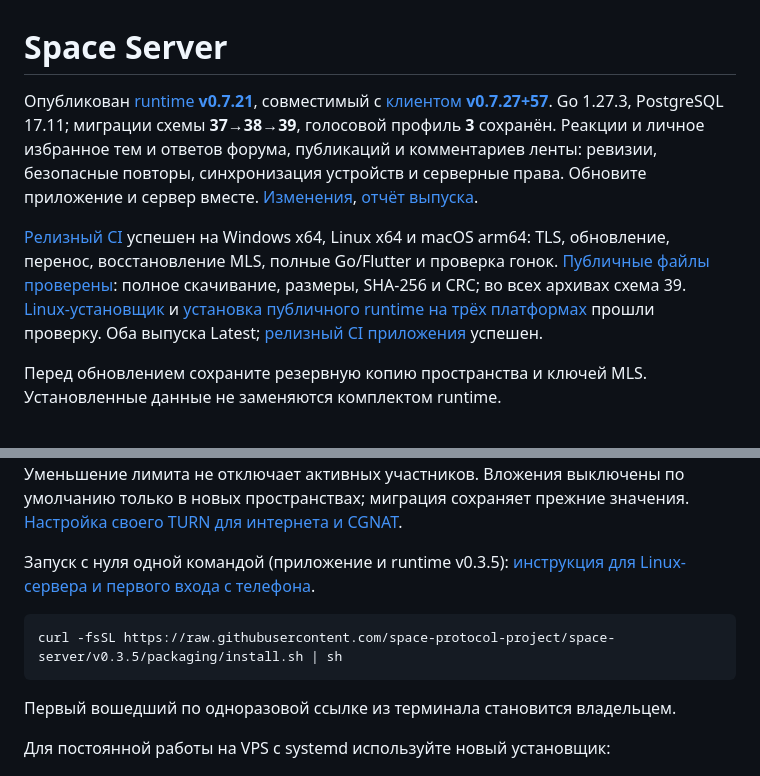
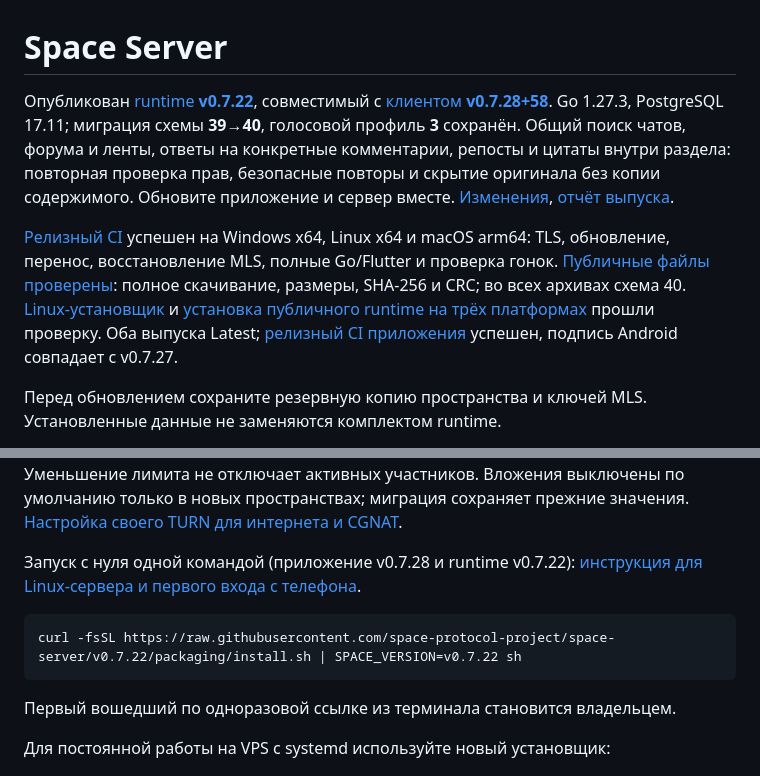
Before and after one commit to space-protocol-project/space-server, a Markdown page: README.md, 2 parts joined by grey strips. GitHub-like rendering.

Commit message:
docs: record verified runtime v0.7.22 and current installation

````diff
--- a/README.md
+++ b/README.md
@@ -1,8 +1,8 @@
 # Space Server
 
-Опубликован [runtime **v0.7.21**](https://github.com/space-protocol-project/space-server/releases/tag/v0.7.21), совместимый с [клиентом **v0.7.27+57**](https://github.com/space-protocol-project/space-app/releases/tag/v0.7.27). Go 1.27.3, PostgreSQL 17.11; миграции схемы **37→38→39**, голосовой профиль **3** сохранён. Реакции и личное избранное тем и ответов форума, публикаций и комментариев ленты: ревизии, безопасные повторы, синхронизация устройств и серверные права. Обновите приложение и сервер вместе. [Изменения](Changelog.md), [отчёт выпуска](https://github.com/space-protocol-project/space-app/blob/main/docs/COMMUNITY-ACTIONS-RELEASE.md).
+Опубликован [runtime **v0.7.22**](https://github.com/space-protocol-project/space-server/releases/tag/v0.7.22), совместимый с [клиентом **v0.7.28+58**](https://github.com/space-protocol-project/space-app/releases/tag/v0.7.28). Go 1.27.3, PostgreSQL 17.11; миграция схемы **39→40**, голосовой профиль **3** сохранён. Общий поиск чатов, форума и ленты, ответы на конкретные комментарии, репосты и цитаты внутри раздела: повторная проверка прав, безопасные повторы и скрытие оригинала без копии содержимого. Обновите приложение и сервер вместе. [Изменения](Changelog.md), [отчёт выпуска](https://github.com/space-protocol-project/space-app/blob/main/docs/SEARCH-FEED-RELEASE.md).
 
-[Релизный CI](https://github.com/space-protocol-project/space-server/actions/runs/40336123924) успешен на Windows x64, Linux x64 и macOS arm64: TLS, обновление, перенос, восстановление MLS, полные Go/Flutter и проверка гонок. [Публичные файлы проверены](https://github.com/space-protocol-project/space-app/actions/runs/40347995528): полное скачивание, размеры, SHA-256 и CRC; во всех архивах схема 39. [Linux-установщик](https://github.com/space-protocol-project/space-server/actions/runs/40340549930) и [установка публичного runtime на трёх платформах](https://github.com/space-protocol-project/space-app/actions/runs/40340564507) прошли проверку. Оба выпуска Latest; [релизный CI приложения](https://github.com/space-protocol-project/space-app/actions/runs/40340976945) успешен.
+[Релизный CI](https://github.com/space-protocol-project/space-server/actions/runs/40371335438) успешен на Windows x64, Linux x64 и macOS arm64: TLS, обновление, перенос, восстановление MLS, полные Go/Flutter и проверка гонок. [Публичные файлы проверены](https://github.com/space-protocol-project/space-app/actions/runs/40381975116): полное скачивание, размеры, SHA-256 и CRC; во всех архивах схема 40. [Linux-установщик](https://github.com/space-protocol-project/space-server/actions/runs/40375012094) и [установка публичного runtime на трёх платформах](https://github.com/space-protocol-project/space-app/actions/runs/40375088511) прошли проверку. Оба выпуска Latest; [релизный CI приложения](https://github.com/space-protocol-project/space-app/actions/runs/40375158499) успешен, подпись Android совпадает с v0.7.27.
 
 Перед обновлением сохраните резервную копию пространства и ключей MLS. Установленные данные не заменяются комплектом runtime.
 
@@ -19,11 +19,11 @@ Runtime v0.7.16 включает `CommunitySearchService`, capability `core.comm
 
 В runtime v0.7.10 голосовые комнаты поддерживают настраиваемый лимит от 2 до 32 участников (по умолчанию 8) на компьютерах и Android: схема 27, голосовой профиль 3, WebRTC/Opus, STUN/TURN и временный доступ к ретранслятору. Для изменения лимита и форума обновите клиент до v0.7.13. Для Android используйте клиент v0.7.10; рамки речи доступны начиная с v0.7.9: сервер передаёт стабильное audio_slot, а клиент связывает его с аудиодорожкой. Старые клиенты подключаются только при лимите 8. Уменьшение лимита не отключает активных участников. Вложения выключены по умолчанию только в новых пространствах; миграция сохраняет прежние значения. [Настройка своего TURN для интернета и CGNAT](deploy/turn/README.md).
 
-Запуск с нуля одной командой (приложение и runtime v0.3.5):
+Запуск с нуля одной командой (приложение v0.7.28 и runtime v0.7.22):
 [инструкция для Linux-сервера и первого входа с телефона](https://github.com/space-protocol-project/space-app/blob/main/docs/STANDALONE-SERVER.md).
 
 ```sh
-curl -fsSL https://raw.githubusercontent.com/space-protocol-project/space-server/v0.3.5/packaging/install.sh | sh
+curl -fsSL https://raw.githubusercontent.com/space-protocol-project/space-server/v0.7.22/packaging/install.sh | SPACE_VERSION=v0.7.22 sh
 ```
 
 Первый вошедший по одноразовой ссылке из терминала становится владельцем.
````
